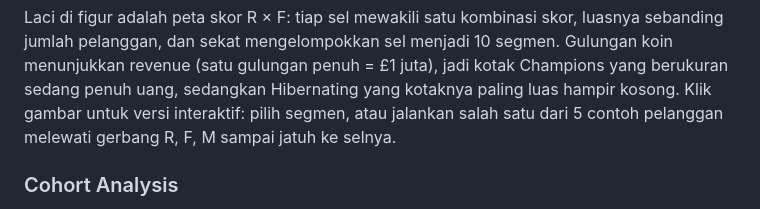
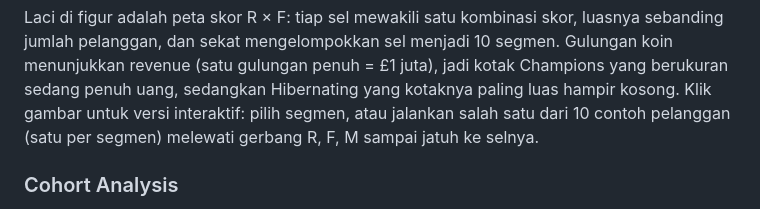
Before and after one commit to samuel-geraldo/rfm-cohort-ecommerce, a Markdown page: README.md, the part around the change. Rendered like a GitHub page.

Commit message:
tambah: figur RFM menjalankan 10 contoh, satu per segmen (audit 291 pose lolos)

```diff
--- a/README.md
+++ b/README.md
@@ -121,7 +121,7 @@ luasnya sebanding jumlah pelanggan, dan sekat mengelompokkan sel menjadi 10
 segmen. Gulungan koin menunjukkan revenue (satu gulungan penuh = £1 juta),
 jadi kotak Champions yang berukuran sedang penuh uang, sedangkan Hibernating
 yang kotaknya paling luas hampir kosong. Klik gambar untuk versi interaktif:
-pilih segmen, atau jalankan salah satu dari 5 contoh pelanggan melewati
+pilih segmen, atau jalankan salah satu dari 10 contoh pelanggan (satu per segmen) melewati
 gerbang R, F, M sampai jatuh ke selnya.
 
 ### Cohort Analysis
```
Also changed, not shown: docs/rfm/rfm-figure.png, 4 other files.
